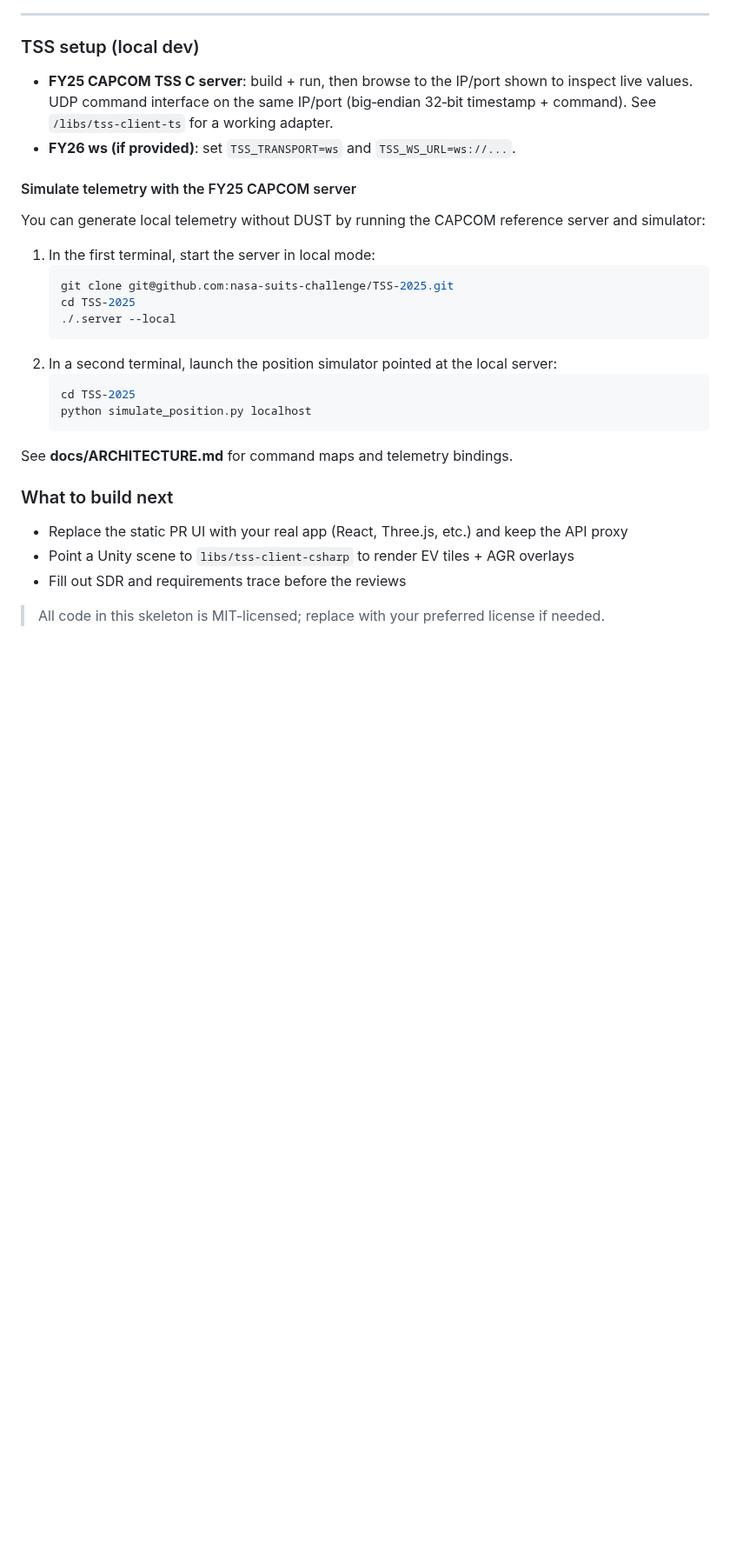
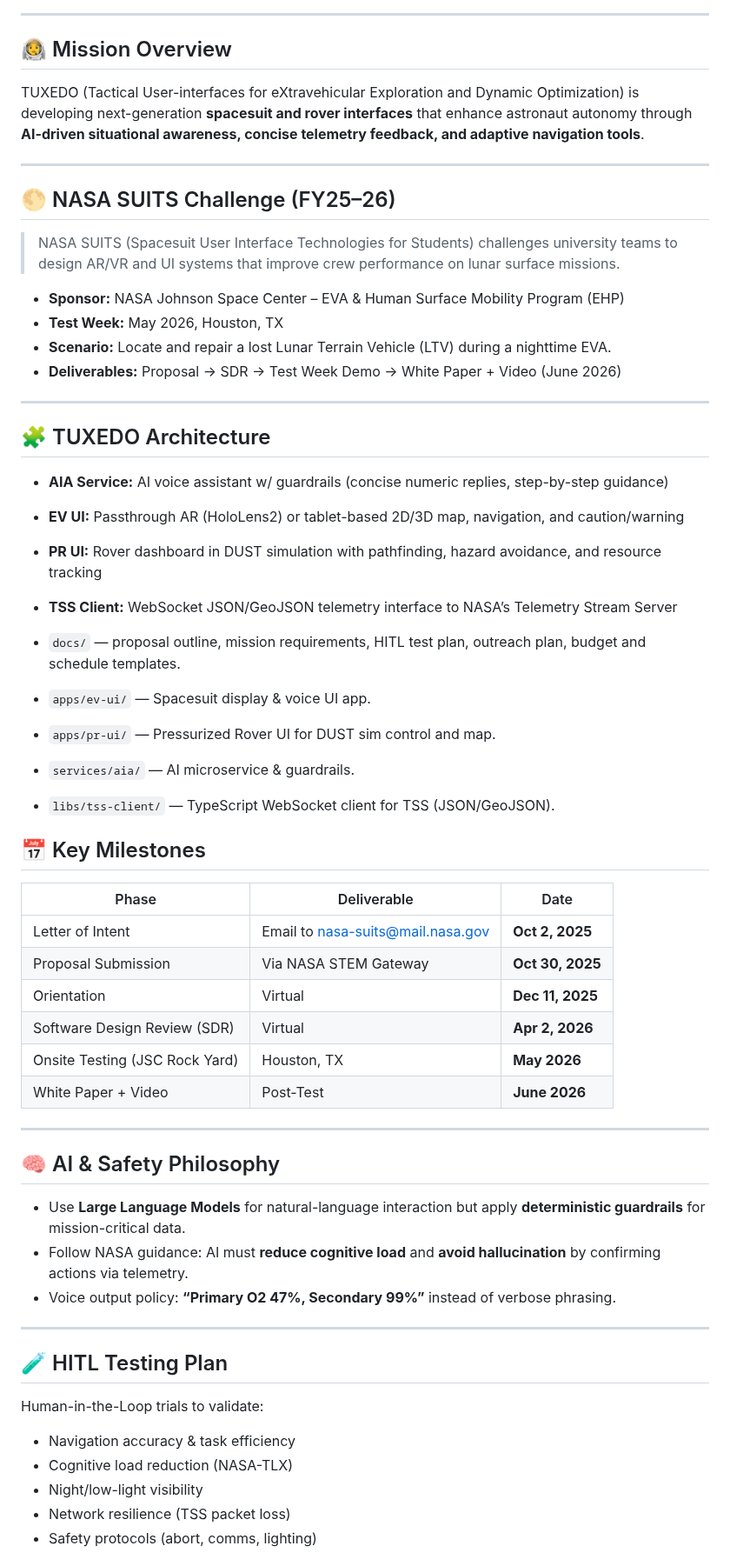
Before and after one commit to nasa-suits-challenge/suits-2026, a Markdown page: README.md, the part around one of its changes. Shown at 87% size. Rendered like a GitHub page; blank space fills up the shorter version.

````diff
--- a/README.md
+++ b/README.md
@@ -133,34 +2,58 @@ flowchart LR
 
 ---
 
-### TSS setup (local dev)
+## 🧑‍🚀 Mission Overview
+TUXEDO (Tactical User-interfaces for eXtravehicular Exploration and Dynamic Optimization) is developing next-generation **spacesuit and rover interfaces** that enhance astronaut autonomy through **AI-driven situational awareness, concise telemetry feedback, and adaptive navigation tools**.
 
-- **FY25 CAPCOM TSS C server**: build + run, then browse to the IP/port shown to inspect live values. UDP command interface on the same IP/port (big‑endian 32‑bit timestamp + command). See `/libs/tss-client-ts` for a working adapter.
-- **FY26 ws (if provided)**: set `TSS_TRANSPORT=ws` and `TSS_WS_URL=ws://...`.
+---
 
-#### Simulate telemetry with the FY25 CAPCOM server
+## 🌕 NASA SUITS Challenge (FY25–26)
+> NASA SUITS (Spacesuit User Interface Technologies for Students) challenges university teams to design AR/VR and UI systems that improve crew performance on lunar surface missions.
 
-You can generate local telemetry without DUST by running the CAPCOM reference server and simulator:
+- **Sponsor:** NASA Johnson Space Center – EVA & Human Surface Mobility Program (EHP)
+- **Test Week:** May 2026, Houston, TX
+- **Scenario:** Locate and repair a lost Lunar Terrain Vehicle (LTV) during a nighttime EVA.
+- **Deliverables:** Proposal → SDR → Test Week Demo → White Paper + Video (June 2026)
 
-1. In the first terminal, start the server in local mode:
-   ```bash
-   git clone git@github.com:nasa-suits-challenge/TSS-2025.git
-   cd TSS-2025
-   ./.server --local
-   ```
-2. In a second terminal, launch the position simulator pointed at the local server:
-   ```bash
-   cd TSS-2025
-   python simulate_position.py localhost
-   ```
+---
 
-See **docs/ARCHITECTURE.md** for command maps and telemetry bindings.
+## 🧩 TUXEDO Architecture
+- **AIA Service:** AI voice assistant w/ guardrails (concise numeric replies, step-by-step guidance)
+- **EV UI:** Passthrough AR (HoloLens2) or tablet-based 2D/3D map, navigation, and caution/warning
+- **PR UI:** Rover dashboard in DUST simulation with pathfinding, hazard avoidance, and resource tracking
+- **TSS Client:** WebSocket JSON/GeoJSON telemetry interface to NASA’s Telemetry Stream Server
+
+- `docs/` — proposal outline, mission requirements, HITL test plan, outreach plan, budget and schedule templates.
+- `apps/ev-ui/` — Spacesuit display & voice UI app.
+- `apps/pr-ui/` — Pressurized Rover UI for DUST sim control and map.
+- `services/aia/` — AI microservice & guardrails.
+- `libs/tss-client/` — TypeScript WebSocket client for TSS (JSON/GeoJSON).
 
 
-### What to build next
+## 📅 Key Milestones
+| Phase | Deliverable | Date |
+|-------|--------------|------|
+| Letter of Intent | Email to nasa-suits@mail.nasa.gov | **Oct 2, 2025** |
+| Proposal Submission | Via NASA STEM Gateway | **Oct 30, 2025** |
+| Orientation | Virtual | **Dec 11, 2025** |
+| Software Design Review (SDR) | Virtual | **Apr 2, 2026** |
+| Onsite Testing (JSC Rock Yard) | Houston, TX | **May 2026** |
+| White Paper + Video | Post-Test | **June 2026** |
 
-- Replace the static PR UI with your real app (React, Three.js, etc.) and keep the API proxy
-- Point a Unity scene to `libs/tss-client-csharp` to render EV tiles + AGR overlays
-- Fill out SDR and requirements trace before the reviews
+---
 
-> All code in this skeleton is MIT-licensed; replace with your preferred license if needed.
+## 🧠 AI & Safety Philosophy
+- Use **Large Language Models** for natural-language interaction but apply **deterministic guardrails** for mission-critical data.
+- Follow NASA guidance: AI must **reduce cognitive load** and **avoid hallucination** by confirming actions via telemetry.
+- Voice output policy: **“Primary O2 47%, Secondary 99%”** instead of verbose phrasing.
+
+---
+
+## 🧪 HITL Testing Plan
+Human-in-the-Loop trials to validate:
+- Navigation accuracy & task efficiency
+- Cognitive load reduction (NASA-TLX)
+- Night/low-light visibility
+- Network resilience (TSS packet loss)
+- Safety protocols (abort, comms, lighting)
+
````
Also changed, not shown: other parts of README.md (+18 -132 lines).
